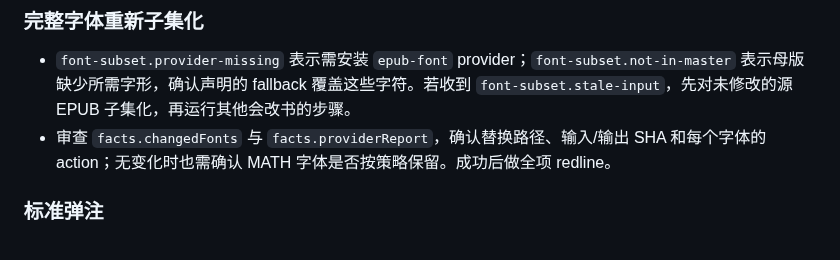
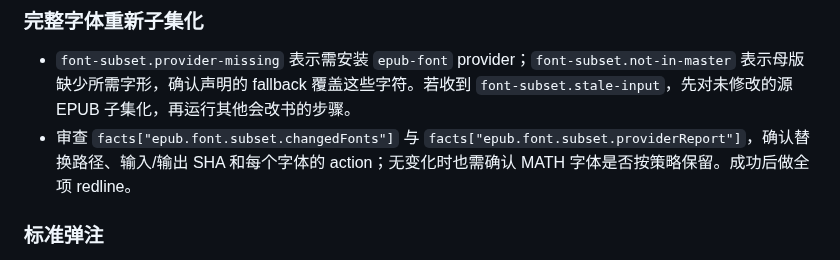
Before and after one commit to liyafly/epub-handbook, a Markdown page: skills/epub-cleanup/SKILL.md, the part around one of its changes. Drawn GitHub-style.

```diff
--- a/skills/epub-cleanup/SKILL.md
+++ b/skills/epub-cleanup/SKILL.md
@@ -178,7 +178,7 @@ epub run epub.notes.popup.normalize --input "book.epub" --json
 ### 完整字体重新子集化
 
 - `font-subset.provider-missing` 表示需安装 `epub-font` provider；`font-subset.not-in-master` 表示母版缺少所需字形，确认声明的 fallback 覆盖这些字符。若收到 `font-subset.stale-input`，先对未修改的源 EPUB 子集化，再运行其他会改书的步骤。
-- 审查 `facts.changedFonts` 与 `facts.providerReport`，确认替换路径、输入/输出 SHA 和每个字体的 action；无变化时也需确认 MATH 字体是否按策略保留。成功后做全项 redline。
+- 审查 `facts["epub.font.subset.changedFonts"]` 与 `facts["epub.font.subset.providerReport"]`，确认替换路径、输入/输出 SHA 和每个字体的 action；无变化时也需确认 MATH 字体是否按策略保留。成功后做全项 redline。
 
 ### 标准弹注
 
```
Also changed, not shown: other parts of skills/epub-cleanup/SKILL.md (+1 -1 lines), docs/pipeline/go-rewrite-handoff.md (+1 -1 lines), docs/pipeline/package-operations.md (+1 -1 lines).
